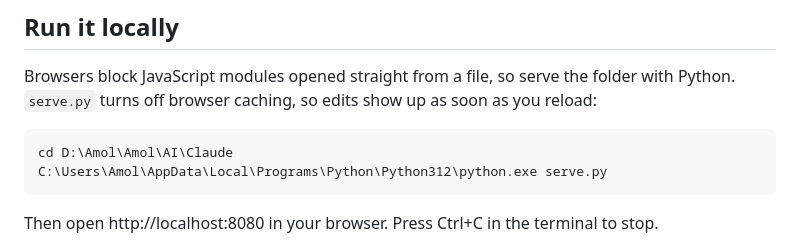
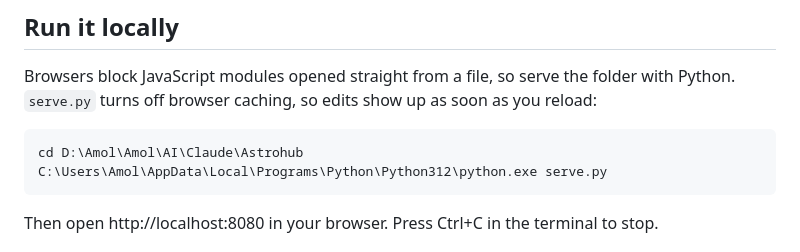
Before and after one commit to amolajoshi27/Astrohub, a Markdown page: README.md, the part around the change. Drawn GitHub-style.

Commit message:
Update local run path in README after moving project folder
Co-Authored-By: Claude Opus 5.5 <noreply@anthropic.com>

````diff
--- a/README.md
+++ b/README.md
@@ -13,7 +13,7 @@ It's a plain static site (HTML, CSS, JavaScript). It needs no build step, server
 Browsers block JavaScript modules opened straight from a file, so serve the folder with Python. `serve.py` turns off browser caching, so edits show up as soon as you reload:
 
 ```
-cd D:\Amol\Amol\AI\Claude
+cd D:\Amol\Amol\AI\Claude\Astrohub
 C:\Users\Amol\AppData\Local\Programs\Python\Python312\python.exe serve.py
 ```
 
````
